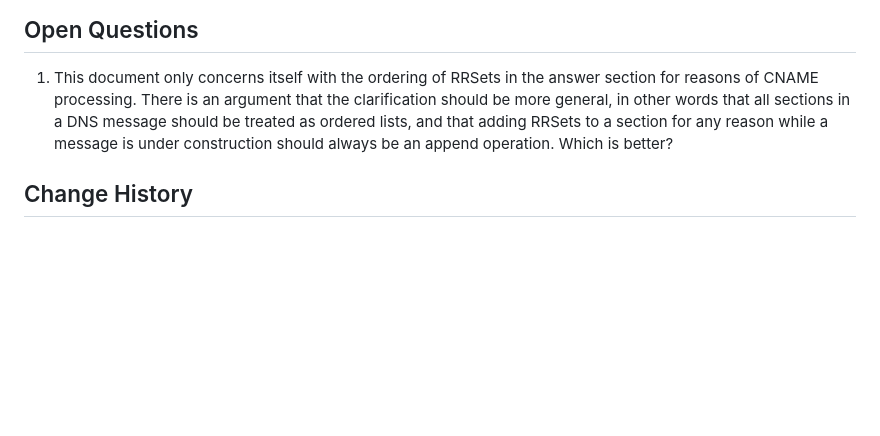
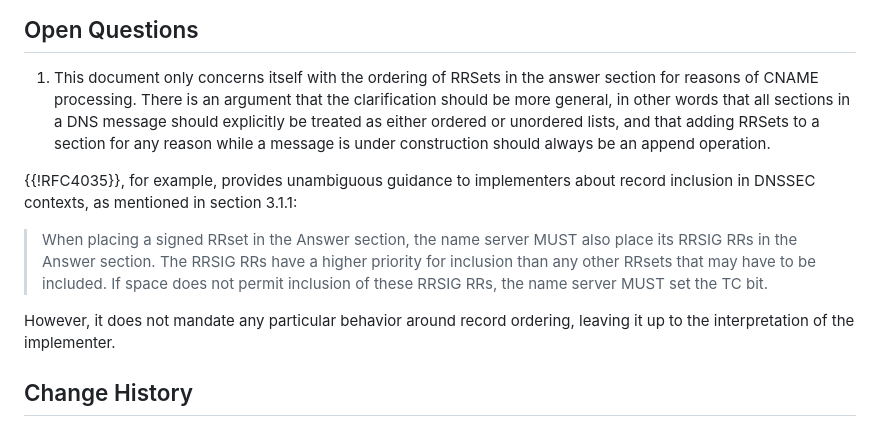
Before and after one commit to ableyjoe/draft-jabley-dnsop-cname-response-order, a Markdown page: draft-jabley-dnsop-cname-response-order.md, the part around the change. Drawn GitHub-style; blank space fills up the shorter version.

Commit message:
Expand on the open questions

```diff
--- a/draft-jabley-dnsop-cname-response-order.md
+++ b/draft-jabley-dnsop-cname-response-order.md
@@ -269,9 +269,21 @@ See {{Neuteboom2026}} for additional information.
 1. This document only concerns itself with the ordering of RRSets in the
 answer section for reasons of CNAME processing. There is an argument
 that the clarification should be more general, in other words that all
-sections in a DNS message should be treated as ordered lists, and that
-adding RRSets to a section for any reason while a message is under
-construction should always be an append operation. Which is better?
+sections in a DNS message should explicitly be treated as either ordered
+or unordered lists, and that adding RRSets to a section for any reason
+while a message is under construction should always be an append operation.
+
+{{!RFC4035}}, for example, provides unambiguous guidance to implementers
+about record inclusion in DNSSEC contexts, as mentioned in section 3.1.1:
+
+> When placing a signed RRset in the Answer section, the name server
+> MUST also place its RRSIG RRs in the Answer section.  The RRSIG
+> RRs have a higher priority for inclusion than any other RRsets
+> that may have to be included.  If space does not permit inclusion
+> of these RRSIG RRs, the name server MUST set the TC bit.
+
+However, it does not mandate any particular behavior around record ordering,
+leaving it up to the interpretation of the implementer.
 
 ## Change History
 
```
